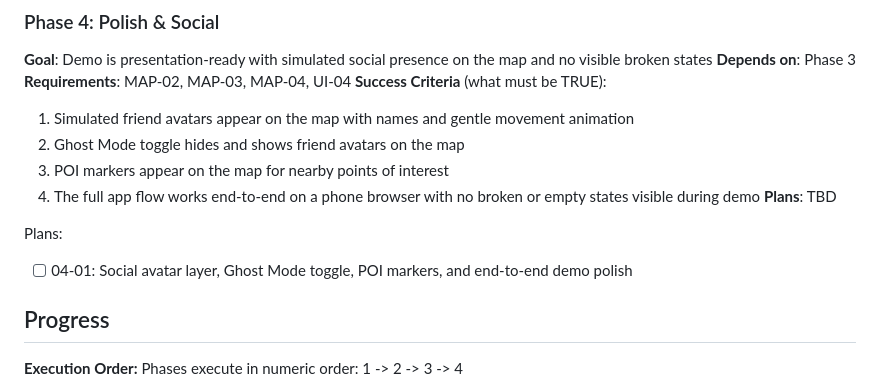
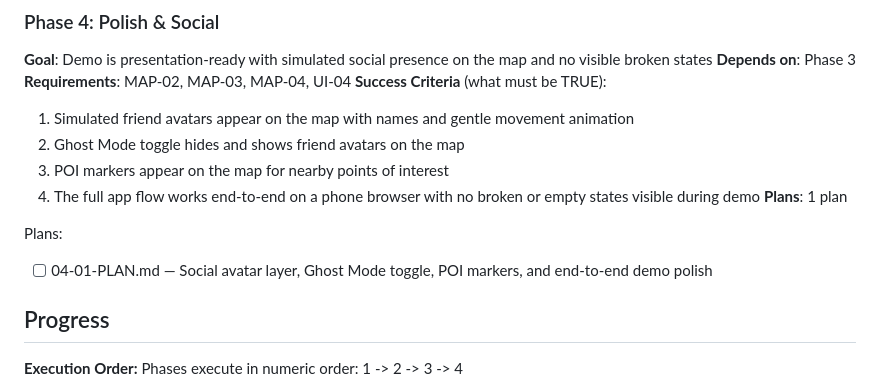
Before and after one commit to zonnena/Travel-Tech, a Markdown page: .planning/ROADMAP.md, the part around the change. Rendered like a GitHub page.

Commit message:
docs(04): create phase plan
Phase 04: Polish & Social
- 1 plan(s) in 1 wave(s)
- 2 auto tasks + 1 human-verify checkpoint
- Ready for execution

Co-Authored-By: Claude Opus 4.5 <noreply@anthropic.com>

```diff
--- a/.planning/ROADMAP.md
+++ b/.planning/ROADMAP.md
@@ -70,10 +70,10 @@ Plans:
   2. Ghost Mode toggle hides and shows friend avatars on the map
   3. POI markers appear on the map for nearby points of interest
   4. The full app flow works end-to-end on a phone browser with no broken or empty states visible during demo
-**Plans**: TBD
+**Plans**: 1 plan
 
 Plans:
-- [ ] 04-01: Social avatar layer, Ghost Mode toggle, POI markers, and end-to-end demo polish
+- [ ] 04-01-PLAN.md — Social avatar layer, Ghost Mode toggle, POI markers, and end-to-end demo polish
 
 ## Progress
 
```
Also changed, not shown: 1 other file.
